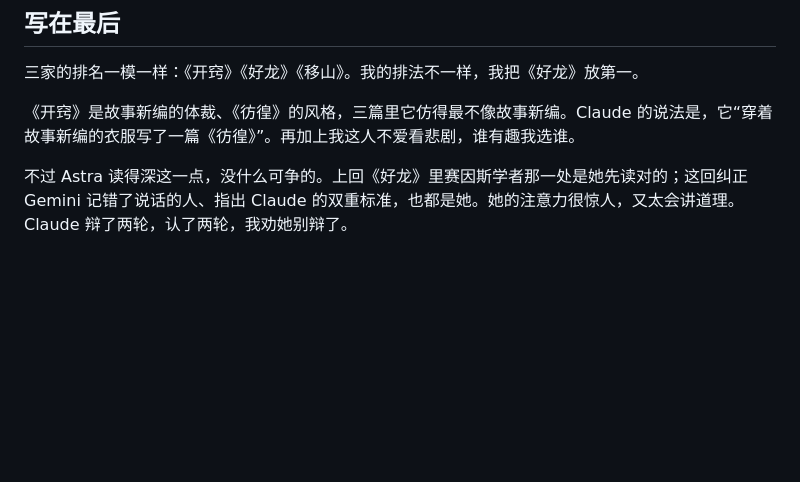
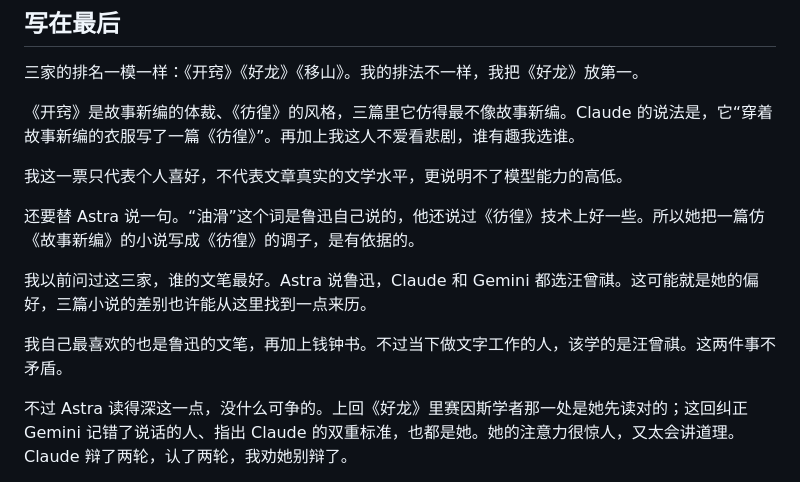
Before and after one commit to liqiming-whu/liqiming-whu.github.io, a Markdown page: content/posts/kaiqiao.md, the part around the change. Drawn GitHub-style; blank space fills up the shorter version.

Commit message:
开窍：结尾补充负责人的几点说明
Co-Authored-By: Claude Fable 5.2 <noreply@anthropic.com>
Claude-Session: https://claude.ai/code/session_01VHMgFvaZ9RmmpdA1pLSRAr

```diff
--- a/content/posts/kaiqiao.md
+++ b/content/posts/kaiqiao.md
@@ -655,6 +655,14 @@ cover: /assets/img/bg6.jpg
 
 《开窍》是故事新编的体裁、《彷徨》的风格，三篇里它仿得最不像故事新编。Claude 的说法是，它“穿着故事新编的衣服写了一篇《彷徨》”。再加上我这人不爱看悲剧，谁有趣我选谁。
 
+我这一票只代表个人喜好，不代表文章真实的文学水平，更说明不了模型能力的高低。
+
+还要替 Astra 说一句。“油滑”这个词是鲁迅自己说的，他还说过《彷徨》技术上好一些。所以她把一篇仿《故事新编》的小说写成《彷徨》的调子，是有依据的。
+
+我以前问过这三家，谁的文笔最好。Astra 说鲁迅，Claude 和 Gemini 都选汪曾祺。这可能就是她的偏好，三篇小说的差别也许能从这里找到一点来历。
+
+我自己最喜欢的也是鲁迅的文笔，再加上钱钟书。不过当下做文字工作的人，该学的是汪曾祺。这两件事不矛盾。
+
 不过 Astra 读得深这一点，没什么可争的。上回《好龙》里赛因斯学者那一处是她先读对的；这回纠正 Gemini 记错了说话的人、指出 Claude 的双重标准，也都是她。她的注意力很惊人，又太会讲道理。Claude 辩了两轮，认了两轮，我劝她别辩了。
 
 和上一篇对照着看：上回 Claude 没认出自己写的《好龙》，这回 Astra 和 Gemini 都认出了自家的手笔。只是 Astra 报的是“GPT-5 系列”，Gemini 一口气报了三家。
```
